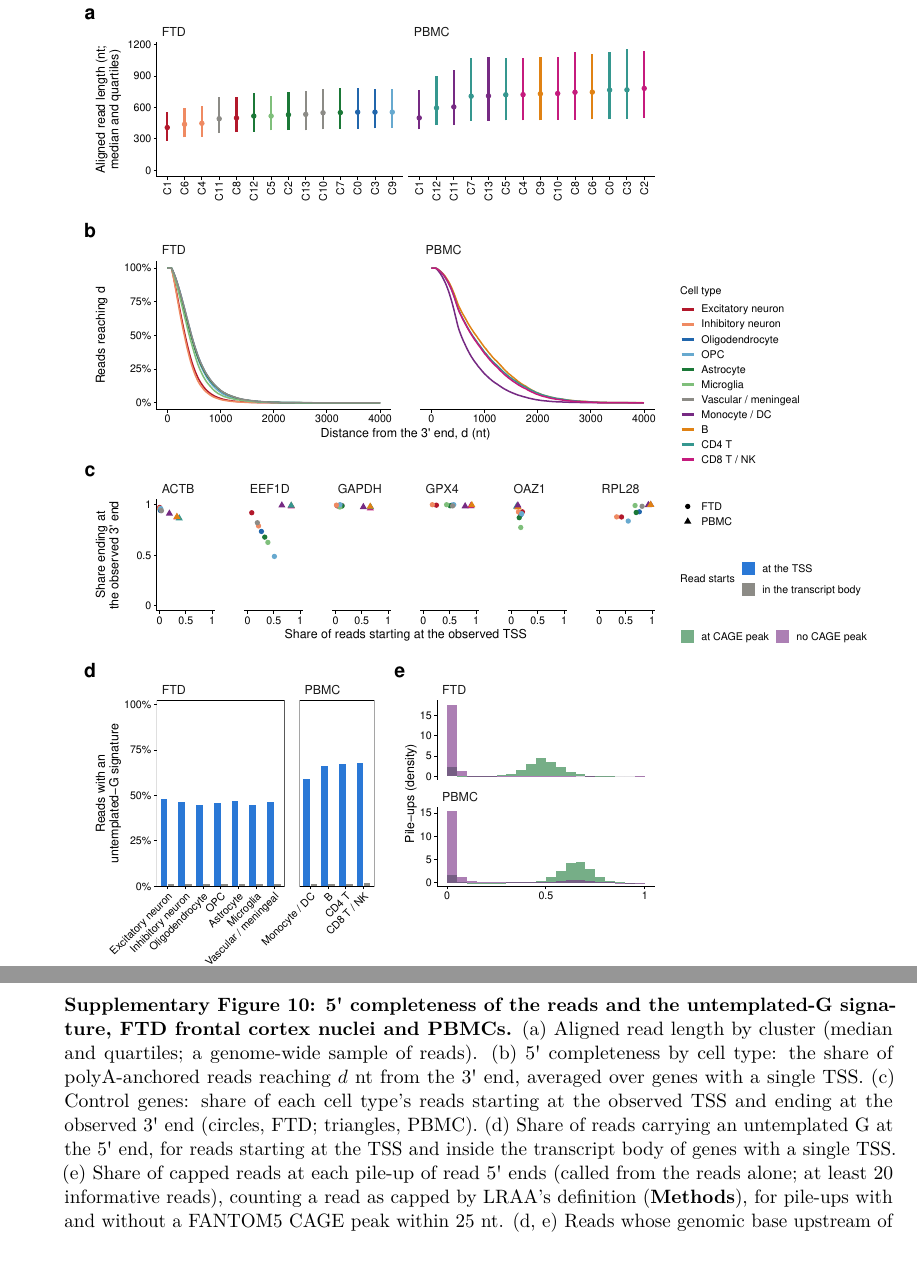
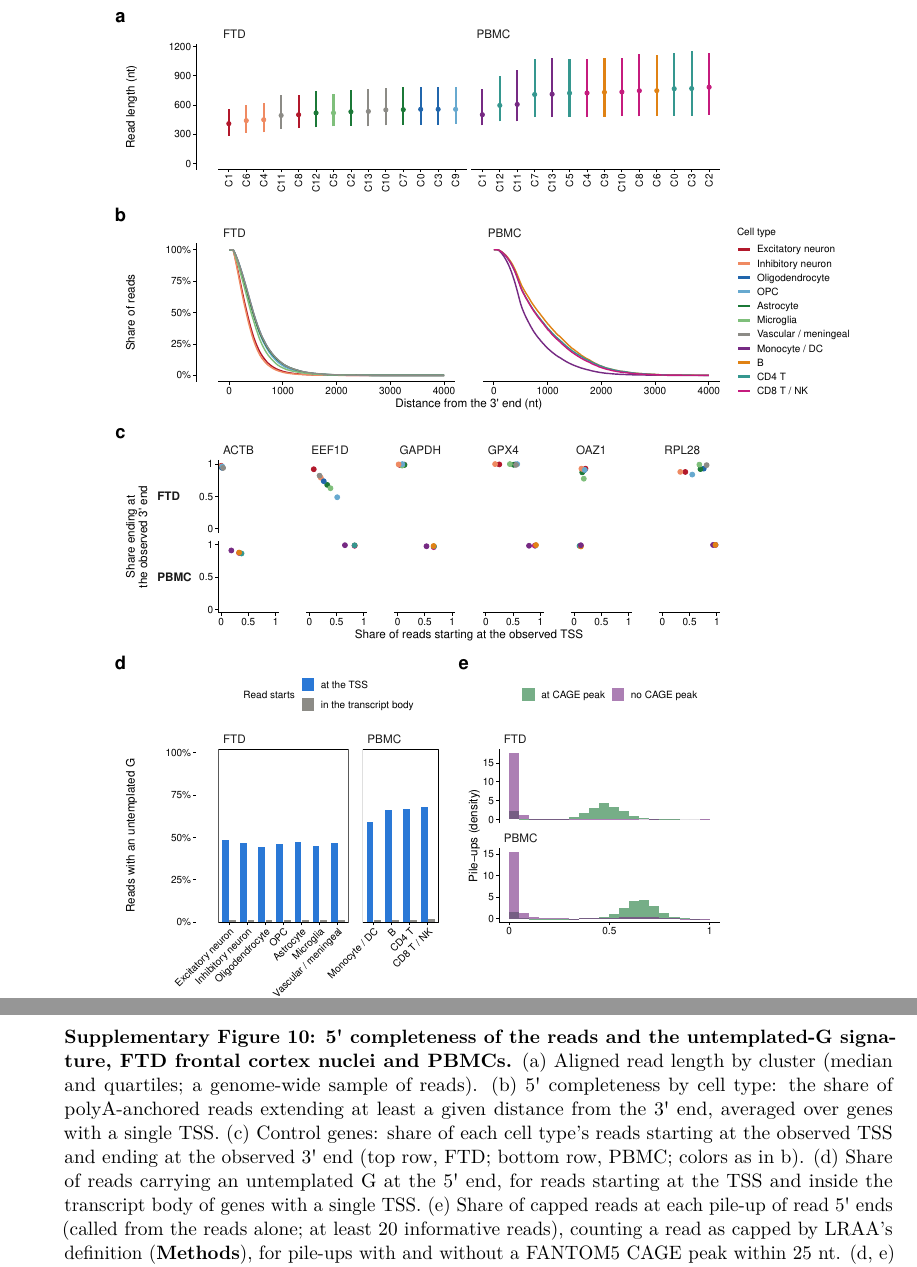
Before and after one commit to MethodsDev/LRAA-paper-LaTeX, a LaTeX document (main.tex, which reads sections/supplement.tex): two parts of pages 70 and 71 of 74, joined at a grey line, cut so that both start at the same text. Compiled offline with pdfLaTeX.

Commit message:
Supp Fig 10: axis titles fit at print size, legends beside their panels, (b) without 'd', (c) FTD and PBMC on separate rows; legend to match (figure on the v0.51.0 tables)
Co-Authored-By: Claude Opus 5.5 <noreply@anthropic.com>

```diff
--- a/sections/supplement.tex
+++ b/sections/supplement.tex
@@ -66,7 +66,7 @@
 \pandocbounded{\includegraphics{figures/supp/SuppFig_TSS_5prime.pdf}}
 \end{center}
 
-\captionof{figure}{\textbf{5\textquotesingle{} completeness of the reads and the untemplated-G signature, FTD frontal cortex nuclei and PBMCs.} (a) Aligned read length by cluster (median and quartiles; a genome-wide sample of reads). (b) 5\textquotesingle{} completeness by cell type: the share of polyA-anchored reads reaching $d$ nt from the 3\textquotesingle{} end, averaged over genes with a single TSS. (c) Control genes: share of each cell type's reads starting at the observed TSS and ending at the observed 3\textquotesingle{} end (circles, FTD; triangles, PBMC). (d) Share of reads carrying an untemplated G at the 5\textquotesingle{} end, for reads starting at the TSS and inside the transcript body of genes with a single TSS. (e) Share of capped reads at each pile-up of read 5\textquotesingle{} ends (called from the reads alone; at least 20 informative reads), counting a read as capped by LRAA's definition (\textbf{Methods}), for pile-ups with and without a FANTOM5 CAGE peak within 25 nt. (d, e) Reads whose genomic base upstream of the 5\textquotesingle{} end is not G. See \textbf{Methods}.}\label{sfig:tss5prime}
+\captionof{figure}{\textbf{5\textquotesingle{} completeness of the reads and the untemplated-G signature, FTD frontal cortex nuclei and PBMCs.} (a) Aligned read length by cluster (median and quartiles; a genome-wide sample of reads). (b) 5\textquotesingle{} completeness by cell type: the share of polyA-anchored reads extending at least a given distance from the 3\textquotesingle{} end, averaged over genes with a single TSS. (c) Control genes: share of each cell type's reads starting at the observed TSS and ending at the observed 3\textquotesingle{} end (top row, FTD; bottom row, PBMC; colors as in b). (d) Share of reads carrying an untemplated G at the 5\textquotesingle{} end, for reads starting at the TSS and inside the transcript body of genes with a single TSS. (e) Share of capped reads at each pile-up of read 5\textquotesingle{} ends (called from the reads alone; at least 20 informative reads), counting a read as capped by LRAA's definition (\textbf{Methods}), for pile-ups with and without a FANTOM5 CAGE peak within 25 nt. (d, e) Reads whose genomic base upstream of the 5\textquotesingle{} end is not G. See \textbf{Methods}.}\label{sfig:tss5prime}
 
 \begin{center}
 \pandocbounded{\includegraphics{figures/supp/SuppFig_ISM_internal_TSS.pdf}}
```
Also changed, not shown: figures/supp/SuppFig_TSS_5prime.pdf.
